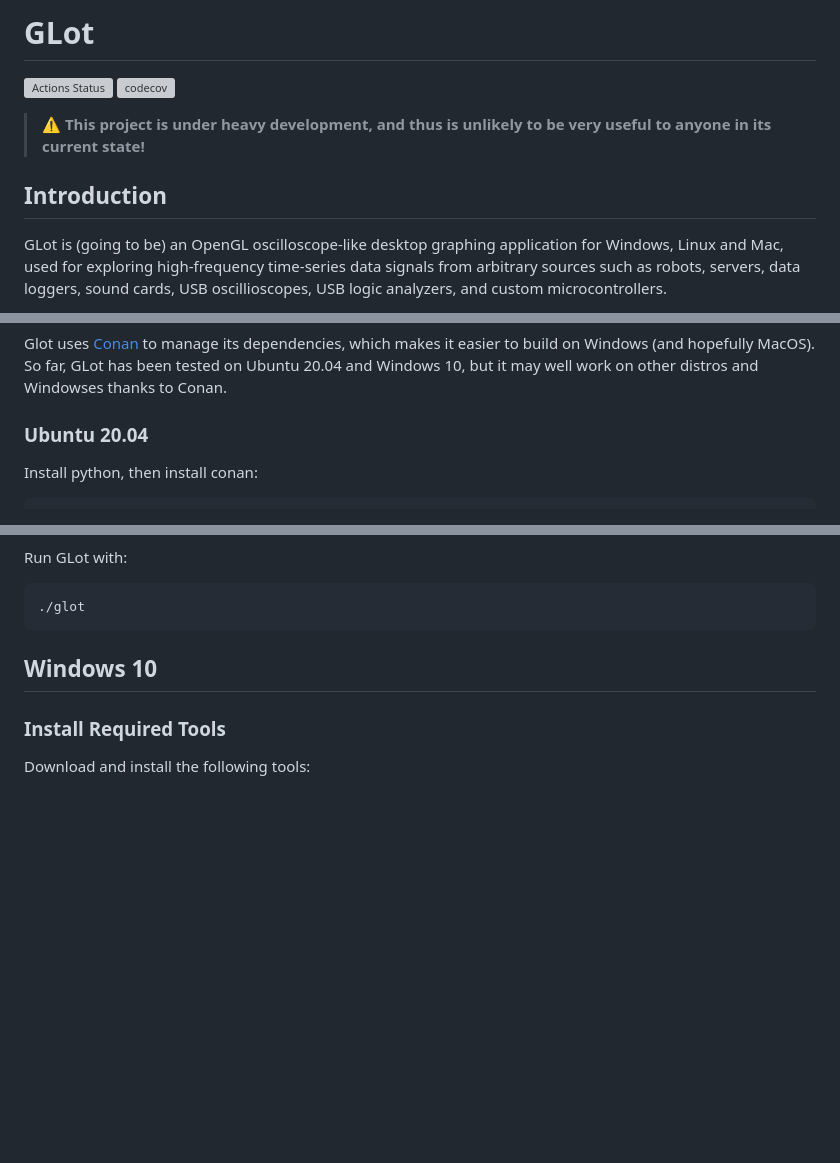
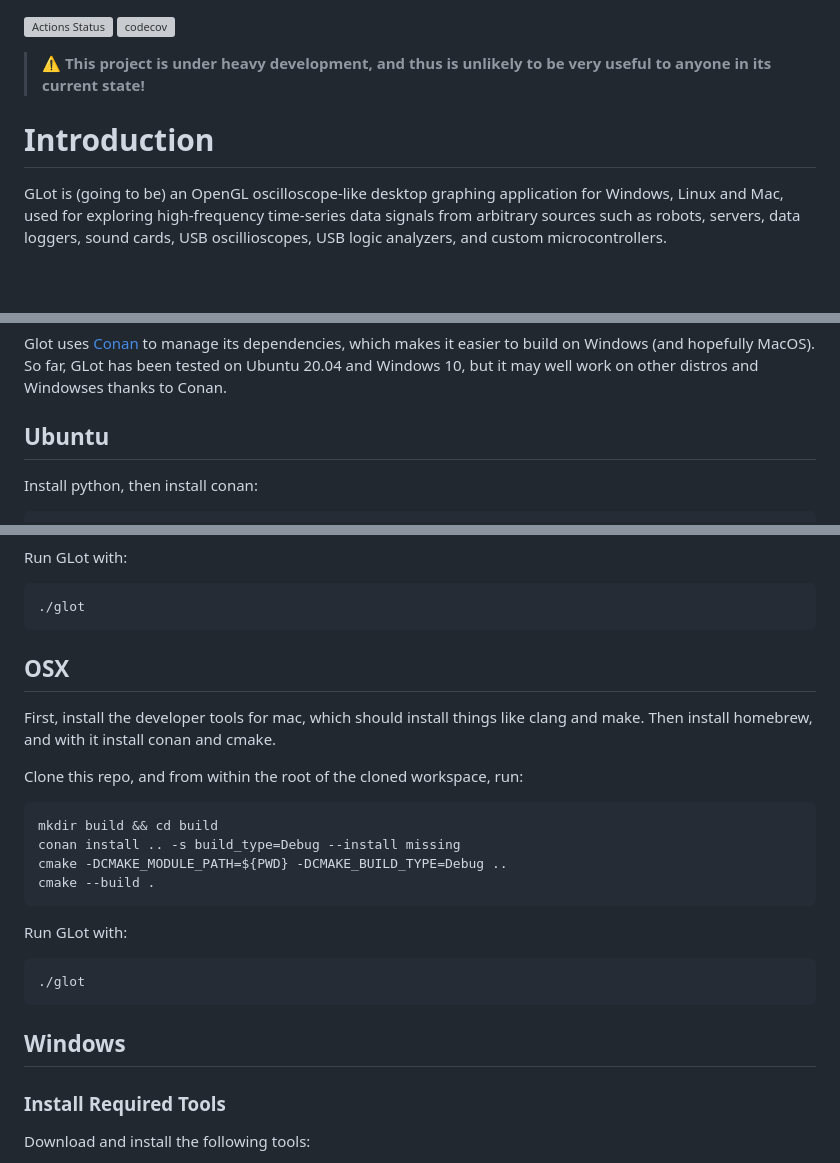
Before and after one commit to Baba-GNU-sh/amber, a Markdown page: README.md, 3 parts joined by grey strips. Drawn GitHub-style; blank space fills up the shorter version; grey boxes are pictures that could not be loaded.

````diff
--- a/README.md
+++ b/README.md
@@ -1,11 +1,9 @@
-# GLot
-
 [![Actions Status](https://github.com/baba-GNU-sh/glot/workflows/ci/badge.svg?branch=main)](https://github.com/baba-GNU-sh/glot/actions)
 [![codecov](https://codecov.io/gh/baba-GNU-sh/glot/branch/main/graph/badge.svg?token=TYEKEONCCL)](https://codecov.io/gh/baba-GNU-sh/glot)
 
 > :warning: **This project is under heavy development, and thus is unlikely to be very useful to anyone in its current state!**
 
-## Introduction
+# Introduction
 
 GLot is (going to be) an OpenGL oscilloscope-like desktop graphing application for Windows, Linux and Mac, used for exploring high-frequency time-series data signals from arbitrary sources such as robots, servers, data loggers, sound cards, USB oscillioscopes, USB logic analyzers, and custom microcontrollers.
 
@@ -35,7 +35,7 @@ GLot will feature the following features:
 
 Glot uses [Conan](http://conan.io/) to manage its dependencies, which makes it easier to build on Windows (and hopefully MacOS). So far, GLot has been tested on Ubuntu 20.04 and Windows 10, but it may well work on other distros and Windowses thanks to Conan.
 
-### Ubuntu 20.04
+## Ubuntu
 
 Install python, then install conan:
 
@@ -60,7 +60,26 @@ Run GLot with:
 ./glot
 ```
 
-## Windows 10
+## OSX
+
+First, install the developer tools for mac, which should install things like clang and make. Then install homebrew, and with it install conan and cmake.
+
+Clone this repo, and from within the root of the cloned workspace, run:
+
+```zsh
+mkdir build && cd build
+conan install .. -s build_type=Debug --install missing
+cmake -DCMAKE_MODULE_PATH=${PWD} -DCMAKE_BUILD_TYPE=Debug ..
+cmake --build .
+```
+
+Run GLot with:
+
+```zsh
+./glot
+```
+
+## Windows
 
 ### Install Required Tools
 
````
Also changed, not shown: other parts of README.md (+7 -5 lines), screenshot_macos.png (added), screenshot_ubuntu.png (renamed from screenshot2.png), screenshot_windows.png (renamed from screenshot1.png).
